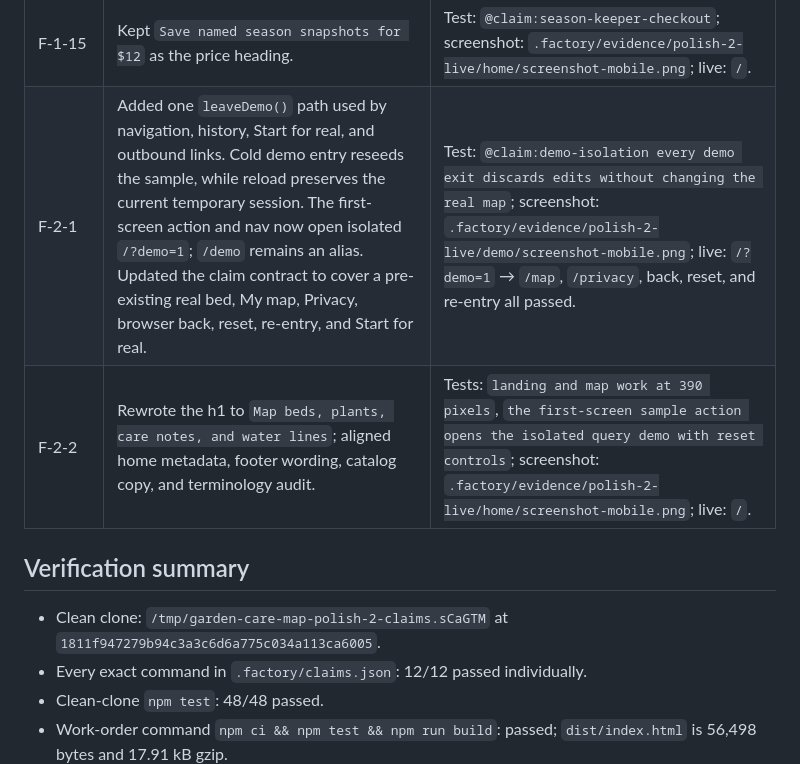
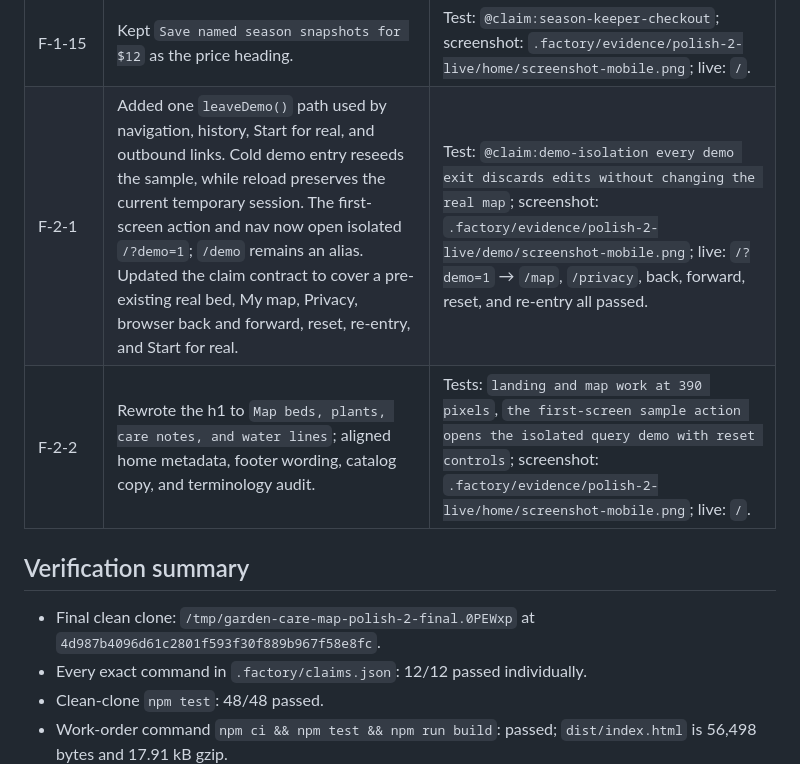
Before and after one commit to B-Divyesh/sf-garden-care-map, a Markdown page: .factory/polish-2.md, the part around the change. Rendered like a GitHub page.

```diff
--- a/.factory/polish-2.md
+++ b/.factory/polish-2.md
@@ -25,12 +25,12 @@ Every finding in `review-1.md` and `review-2.md` was checked again. No severity
 | F-1-13 | Kept `What this tool does not do` as the boundary heading. | Test: accessibility route baseline; screenshot: `.factory/evidence/polish-2-live/home/screenshot-mobile.png`; live: `/`. |
 | F-1-14 | Kept `Paid season snapshots` as the concrete tier label. | Test: `@claim:season-keeper-checkout`; screenshot: `.factory/evidence/polish-2-live/home/screenshot-mobile.png`; live: `/`. |
 | F-1-15 | Kept `Save named season snapshots for $12` as the price heading. | Test: `@claim:season-keeper-checkout`; screenshot: `.factory/evidence/polish-2-live/home/screenshot-mobile.png`; live: `/`. |
-| F-2-1 | Added one `leaveDemo()` path used by navigation, history, Start for real, and outbound links. Cold demo entry reseeds the sample, while reload preserves the current temporary session. The first-screen action and nav now open isolated `/?demo=1`; `/demo` remains an alias. Updated the claim contract to cover a pre-existing real bed, My map, Privacy, browser back, reset, re-entry, and Start for real. | Test: `@claim:demo-isolation every demo exit discards edits without changing the real map`; screenshot: `.factory/evidence/polish-2-live/demo/screenshot-mobile.png`; live: `/?demo=1` → `/map`, `/privacy`, back, reset, and re-entry all passed. |
+| F-2-1 | Added one `leaveDemo()` path used by navigation, history, Start for real, and outbound links. Cold demo entry reseeds the sample, while reload preserves the current temporary session. The first-screen action and nav now open isolated `/?demo=1`; `/demo` remains an alias. Updated the claim contract to cover a pre-existing real bed, My map, Privacy, browser back and forward, reset, re-entry, and Start for real. | Test: `@claim:demo-isolation every demo exit discards edits without changing the real map`; screenshot: `.factory/evidence/polish-2-live/demo/screenshot-mobile.png`; live: `/?demo=1` → `/map`, `/privacy`, back, forward, reset, and re-entry all passed. |
 | F-2-2 | Rewrote the h1 to `Map beds, plants, care notes, and water lines`; aligned home metadata, footer wording, catalog copy, and terminology audit. | Tests: `landing and map work at 390 pixels`, `the first-screen sample action opens the isolated query demo with reset controls`; screenshot: `.factory/evidence/polish-2-live/home/screenshot-mobile.png`; live: `/`. |
 
 ## Verification summary
 
-- Clean clone: `/tmp/garden-care-map-polish-2-claims.sCaGTM` at `1811f947279b94c3a3c6d6a775c034a113ca6005`.
+- Final clean clone: `/tmp/garden-care-map-polish-2-final.0PEWxp` at `4d987b4096d61c2801f593f30f889b967f58e8fc`.
 - Every exact command in `.factory/claims.json`: 12/12 passed individually.
 - Clean-clone `npm test`: 48/48 passed.
 - Work-order command `npm ci && npm test && npm run build`: passed; `dist/index.html` is 56,498 bytes and 17.91 kB gzip.
```
Also changed, not shown: .factory/handoff.md (+1 -1 lines).
